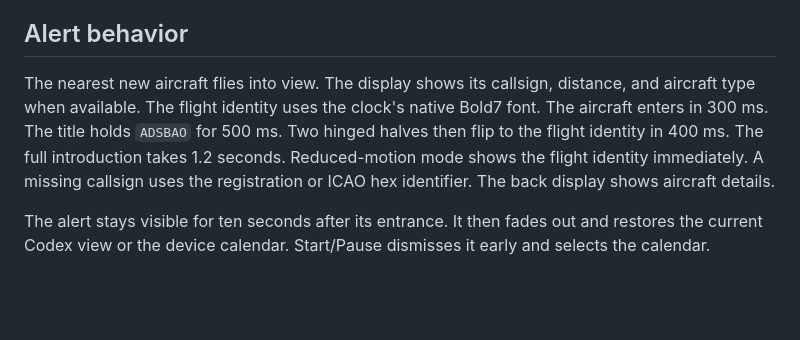
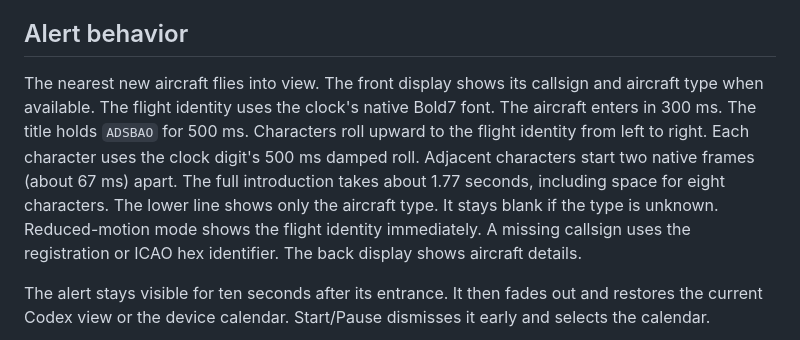
Before and after one commit to orriduck/busy-bar-toys, a Markdown page: adsbao-checker/README.md, the part around the change. GitHub-like rendering; blank space fills up the shorter version.

Commit message:
Roll flight characters in sequence and show aircraft type only

```diff
--- a/adsbao-checker/README.md
+++ b/adsbao-checker/README.md
@@ -11,11 +11,14 @@ It does not need an ADSBao API key.
 ## Alert behavior
 
 The nearest new aircraft flies into view.
-The display shows its callsign, distance, and aircraft type when available.
+The front display shows its callsign and aircraft type when available.
 The flight identity uses the clock's native Bold7 font.
 The aircraft enters in 300 ms. The title holds `ADSBAO` for 500 ms.
-Two hinged halves then flip to the flight identity in 400 ms.
-The full introduction takes 1.2 seconds.
+Characters roll upward to the flight identity from left to right.
+Each character uses the clock digit's 500 ms damped roll.
+Adjacent characters start two native frames (about 67 ms) apart.
+The full introduction takes about 1.77 seconds, including space for eight characters.
+The lower line shows only the aircraft type. It stays blank if the type is unknown.
 Reduced-motion mode shows the flight identity immediately.
 A missing callsign uses the registration or ICAO hex identifier.
 The back display shows aircraft details.
```
Also changed, not shown: docs/weighted-motion.md (+14 -12 lines), shared/README.md (+1 -1 lines), docs/images/actual-staggered-frames.png (added), docs/images/actual-staggered-intro.png (added), docs/images/actual-staggered-motion.gif (added), docs/images/staggered-flight-frames.png (added), docs/images/staggered-flight-preview.gif (added), 8 other files.
